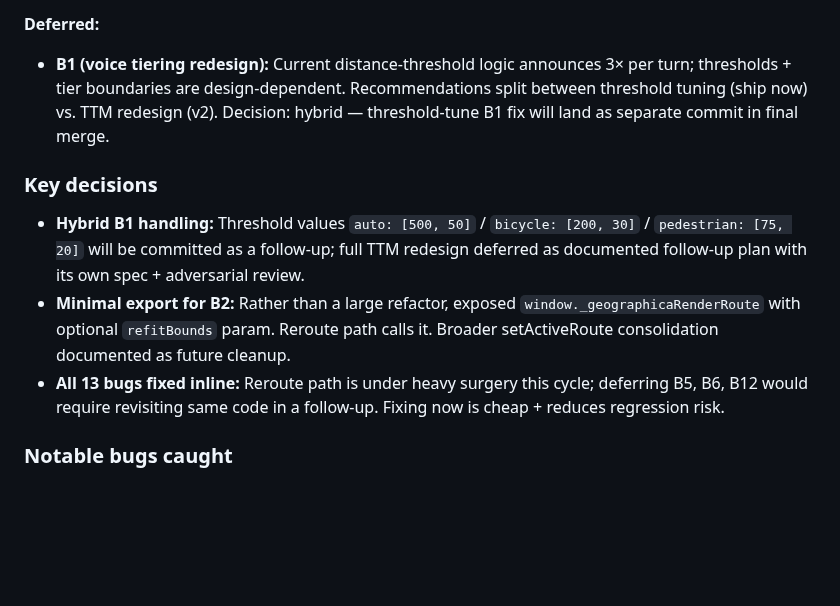
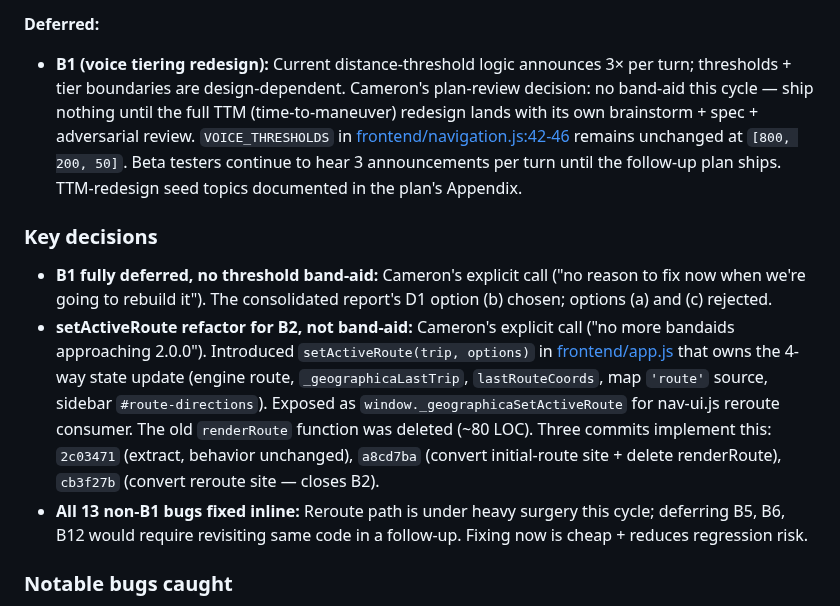
Before and after one commit to cameronzucker/geographica, a Markdown page: dev/implementation-log.md, the part around the change. GitHub-like rendering; blank space fills up the shorter version.

Commit message:
docs: correct implementation log's B1 deferral and B2 refactor description
Integration review flagged two factual inaccuracies in the 2026-04-21
nav UX remediation entry:

1. B1 was described as "hybrid — threshold-tune will land as separate
   commit" but Cameron's plan-review decision was the FULL deferral:
   ship nothing this cycle, queue the TTM redesign. VOICE_THRESHOLDS
   in navigation.js is unchanged. Corrected the Deferred + Key
   Decisions sections to match what actually shipped.

2. B2 was described as "minimal export of _geographicaRenderRoute".
   Actual ship was the broader setActiveRoute refactor per Cameron's
   explicit "no more bandaids approaching 2.0.0" call. The refactor
   owns the 4-way state update and deletes ~80 LOC of the old
   renderRoute. Exposed as window._geographicaSetActiveRoute, not
   _geographicaRenderRoute.

Code itself is correct; only the log entry was misleading. Caught
by the final integration reviewer before dev merge.

Co-Authored-By: Claude Opus 4.7 (1M context) <noreply@anthropic.com>

```diff
--- a/dev/implementation-log.md
+++ b/dev/implementation-log.md
@@ -64,13 +64,13 @@ Four beta-tester reports triggered a full bug-hunt cycle on turn-by-turn navigat
 - **B14 (upgraded from false-positive):** UI mute state not propagated to engine on nav start. Added `nav.setMuted(muted)` call after `nav.start()`.
 
 **Deferred:**
-- **B1 (voice tiering redesign):** Current distance-threshold logic announces 3× per turn; thresholds + tier boundaries are design-dependent. Recommendations split between threshold tuning (ship now) vs. TTM redesign (v2). Decision: hybrid — threshold-tune B1 fix will land as separate commit in final merge.
+- **B1 (voice tiering redesign):** Current distance-threshold logic announces 3× per turn; thresholds + tier boundaries are design-dependent. Cameron's plan-review decision: no band-aid this cycle — ship nothing until the full TTM (time-to-maneuver) redesign lands with its own brainstorm + spec + adversarial review. `VOICE_THRESHOLDS` in [frontend/navigation.js:42-46](../frontend/navigation.js#L42-L46) remains unchanged at `[800, 200, 50]`. Beta testers continue to hear 3 announcements per turn until the follow-up plan ships. TTM-redesign seed topics documented in the plan's Appendix.
 
 ### Key decisions
 
-- **Hybrid B1 handling:** Threshold values `auto: [500, 50]` / `bicycle: [200, 30]` / `pedestrian: [75, 20]` will be committed as a follow-up; full TTM redesign deferred as documented follow-up plan with its own spec + adversarial review.
-- **Minimal export for B2:** Rather than a large refactor, exposed `window._geographicaRenderRoute` with optional `refitBounds` param. Reroute path calls it. Broader setActiveRoute consolidation documented as future cleanup.
-- **All 13 bugs fixed inline:** Reroute path is under heavy surgery this cycle; deferring B5, B6, B12 would require revisiting same code in a follow-up. Fixing now is cheap + reduces regression risk.
+- **B1 fully deferred, no threshold band-aid:** Cameron's explicit call ("no reason to fix now when we're going to rebuild it"). The consolidated report's D1 option (b) chosen; options (a) and (c) rejected.
+- **setActiveRoute refactor for B2, not band-aid:** Cameron's explicit call ("no more bandaids approaching 2.0.0"). Introduced `setActiveRoute(trip, options)` in [frontend/app.js](../frontend/app.js) that owns the 4-way state update (engine route, `_geographicaLastTrip`, `lastRouteCoords`, map `'route'` source, sidebar `#route-directions`). Exposed as `window._geographicaSetActiveRoute` for nav-ui.js reroute consumer. The old `renderRoute` function was deleted (~80 LOC). Three commits implement this: `2c03471` (extract, behavior unchanged), `a8cd7ba` (convert initial-route site + delete renderRoute), `cb3f27b` (convert reroute site — closes B2).
+- **All 13 non-B1 bugs fixed inline:** Reroute path is under heavy surgery this cycle; deferring B5, B6, B12 would require revisiting same code in a follow-up. Fixing now is cheap + reduces regression risk.
 
 ### Notable bugs caught
 
```
